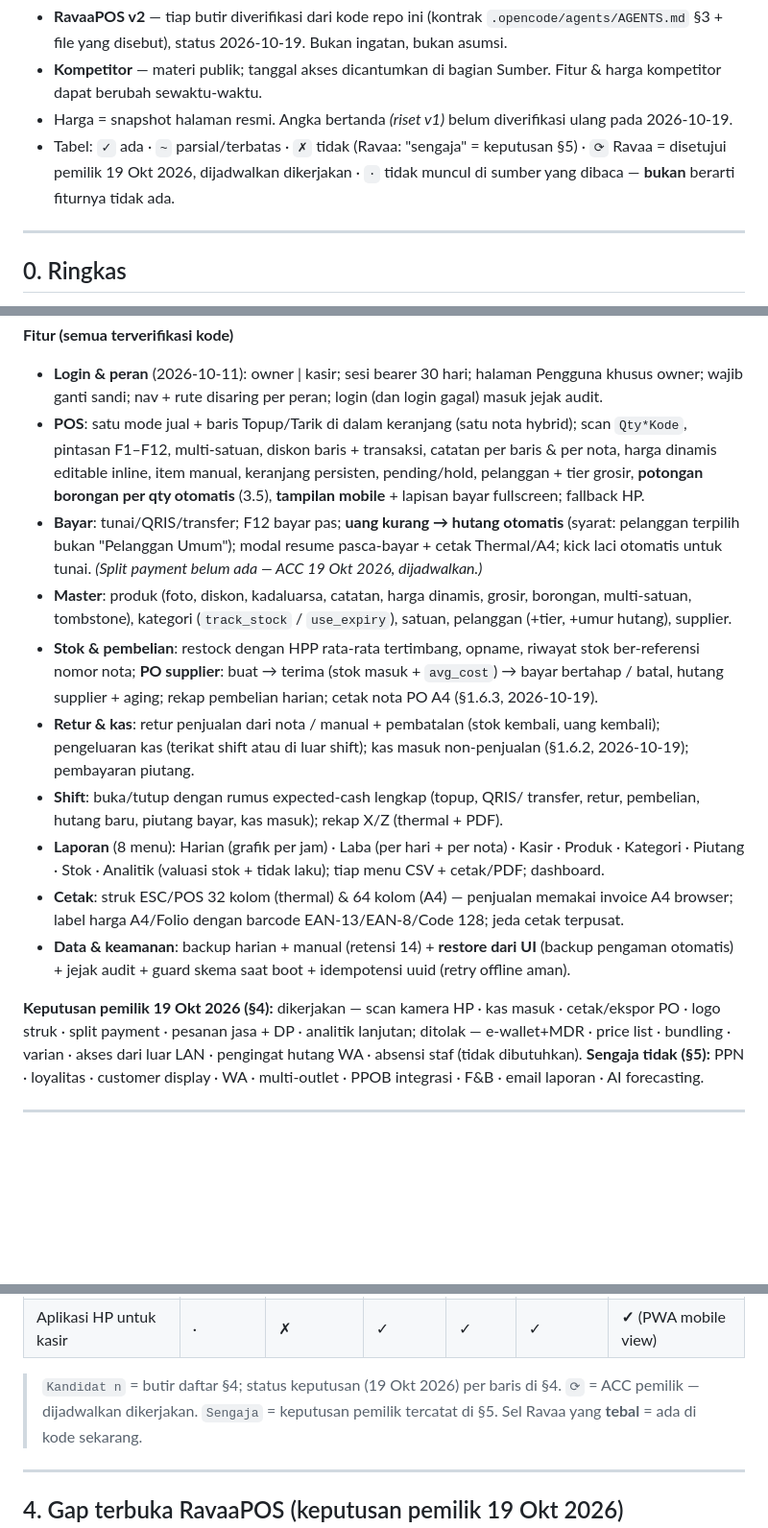
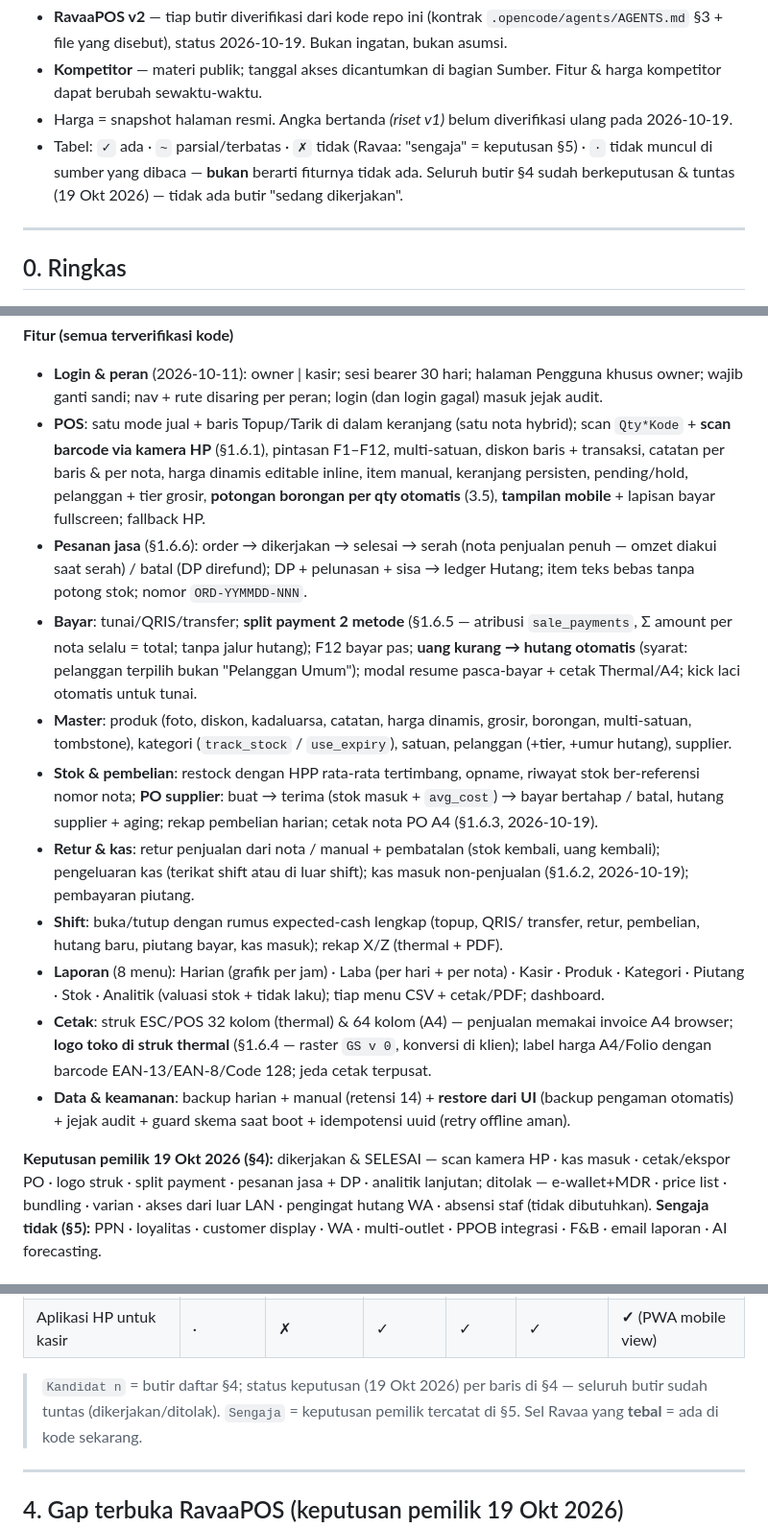
Before and after one commit to kholif18/Ravaa-POS-v2, a Markdown page: docs/perbandingan-pos.md, 3 parts joined by grey strips. Shown at 96% size. Rendered like a GitHub page; blank space fills up the shorter version.

Commit message:
docs: perbandingan-pos — bersihkan klaim basi + lengkapi fitur 19 Okt di profil Ravaa
- §2.6 Bayar: hapus 'Split payment belum ada — dijadwalkan' (kontradiksi
  dengan tabel §3.1 & §4.1 yang sudah tanda selesai) -> split 2 metode §1.6.5
- §2.6 fitur: + scan barcode kamera HP (§1.6.1), + Pesanan jasa/DP (§1.6.6),
  + logo toko struk thermal (§1.6.4)
- legenda '⟳ / dijadwalkan dikerjakan' dihapus (seluruh butir §4 tuntas);
  §3.1: baris baru 'Pesanan jasa + DP/status' (KP Bengkel / Olsera Zenwel)

```diff
--- a/docs/perbandingan-pos.md
+++ b/docs/perbandingan-pos.md
@@ -29,9 +29,9 @@ untuk tidak dikerjakan**.
 * Harga = snapshot halaman resmi. Angka bertanda *(riset v1)* belum
   diverifikasi ulang pada 2026-10-19.
 * Tabel: `✓` ada · `~` parsial/terbatas · `✗` tidak (Ravaa: "sengaja" =
-  keputusan §5) · `⟳` Ravaa = disetujui pemilik 19 Okt 2026, dijadwalkan
-  dikerjakan · `·` tidak muncul di sumber yang dibaca — **bukan** berarti
-  fiturnya tidak ada.
+  keputusan §5) · `·` tidak muncul di sumber yang dibaca — **bukan** berarti
+  fiturnya tidak ada. Seluruh butir §4 sudah berkeputusan & tuntas
+  (19 Okt 2026) — tidak ada butir "sedang dikerjakan".
 
 ---
 
@@ -215,15 +215,21 @@ AI forecasting.
   halaman Pengguna khusus owner; wajib ganti sandi; nav + rute disaring per
   peran; login (dan login gagal) masuk jejak audit.
 * **POS**: satu mode jual + baris Topup/Tarik di dalam keranjang (satu nota
-  hybrid); scan `Qty*Kode`, pintasan F1–F12, multi-satuan, diskon baris +
-  transaksi, catatan per baris & per nota, harga dinamis editable inline,
-  item manual, keranjang persisten, pending/hold, pelanggan + tier grosir,
-  **potongan borongan per qty otomatis** (3.5), **tampilan mobile** +
-  lapisan bayar fullscreen; fallback HP.
-* **Bayar**: tunai/QRIS/transfer; F12 bayar pas; **uang kurang → hutang
-  otomatis** (syarat: pelanggan terpilih bukan "Pelanggan Umum"); modal
-  resume pasca-bayar + cetak Thermal/A4; kick laci otomatis untuk tunai.
-  *(Split payment belum ada — ACC 19 Okt 2026, dijadwalkan.)*
+  hybrid); scan `Qty*Kode` + **scan barcode via kamera HP** (§1.6.1),
+  pintasan F1–F12, multi-satuan, diskon baris + transaksi, catatan per baris
+  & per nota, harga dinamis editable inline, item manual, keranjang
+  persisten, pending/hold, pelanggan + tier grosir, **potongan borongan per
+  qty otomatis** (3.5), **tampilan mobile** + lapisan bayar fullscreen;
+  fallback HP.
+* **Pesanan jasa** (§1.6.6): order → dikerjakan → selesai → serah (nota
+  penjualan penuh — omzet diakui saat serah) / batal (DP direfund); DP +
+  pelunasan + sisa → ledger Hutang; item teks bebas tanpa potong stok;
+  nomor `ORD-YYMMDD-NNN`.
+* **Bayar**: tunai/QRIS/transfer; **split payment 2 metode** (§1.6.5 —
+  atribusi `sale_payments`, Σ amount per nota selalu = total; tanpa jalur
+  hutang); F12 bayar pas; **uang kurang → hutang otomatis** (syarat:
+  pelanggan terpilih bukan "Pelanggan Umum"); modal resume pasca-bayar +
+  cetak Thermal/A4; kick laci otomatis untuk tunai.
 * **Master**: produk (foto, diskon, kadaluarsa, catatan, harga dinamis,
   grosir, borongan, multi-satuan, tombstone), kategori (`track_stock` /
   `use_expiry`), satuan, pelanggan (+tier, +umur hutang), supplier.
@@ -241,16 +247,18 @@ AI forecasting.
   nota) · Kasir · Produk · Kategori · Piutang · Stok · Analitik (valuasi
   stok + tidak laku); tiap menu CSV + cetak/PDF; dashboard.
 * **Cetak**: struk ESC/POS 32 kolom (thermal) & 64 kolom (A4) — penjualan
-  memakai invoice A4 browser; label harga A4/Folio dengan barcode
+  memakai invoice A4 browser; **logo toko di struk thermal** (§1.6.4 —
+  raster `GS v 0`, konversi di klien); label harga A4/Folio dengan barcode
   EAN-13/EAN-8/Code 128; jeda cetak terpusat.
 * **Data & keamanan**: backup harian + manual (retensi 14) + **restore dari
   UI** (backup pengaman otomatis) + jejak audit + guard skema saat boot +
   idempotensi uuid (retry offline aman).
 
-**Keputusan pemilik 19 Okt 2026 (§4):** dikerjakan — scan kamera HP · kas
-masuk · cetak/ekspor PO · logo struk · split payment · pesanan jasa + DP ·
-analitik lanjutan; ditolak — e-wallet+MDR · price list · bundling · varian ·
-akses dari luar LAN · pengingat hutang WA · absensi staf (tidak dibutuhkan).
+**Keputusan pemilik 19 Okt 2026 (§4):** dikerjakan & SELESAI — scan kamera
+HP · kas masuk · cetak/ekspor PO · logo struk · split payment · pesanan
+jasa + DP · analitik lanjutan; ditolak — e-wallet+MDR · price list ·
+bundling · varian · akses dari luar LAN · pengingat hutang WA · absensi
+staf (tidak dibutuhkan).
 **Sengaja tidak (§5):** PPN · loyalitas · customer display · WA ·
 multi-outlet · PPOB integrasi · F&B · email laporan · AI forecasting.
 
@@ -310,7 +319,7 @@ multi-outlet · PPOB integrasi · F&B · email laporan · AI forecasting.
 | Aplikasi HP untuk kasir | · | ✗ | ✓ | ✓ | ✓ | **✓** (PWA mobile view) |
 
 > `Kandidat n` = butir daftar §4; status keputusan (19 Okt 2026) per baris di
-> §4. `⟳` = ACC pemilik — dijadwalkan dikerjakan. `Sengaja` = keputusan
+> §4 — seluruh butir sudah tuntas (dikerjakan/ditolak). `Sengaja` = keputusan
 > pemilik tercatat di §5. Sel Ravaa yang **tebal** = ada di kode sekarang.
 
 ---
```
Also changed, not shown: other parts of docs/perbandingan-pos.md (+1 -0 lines).
